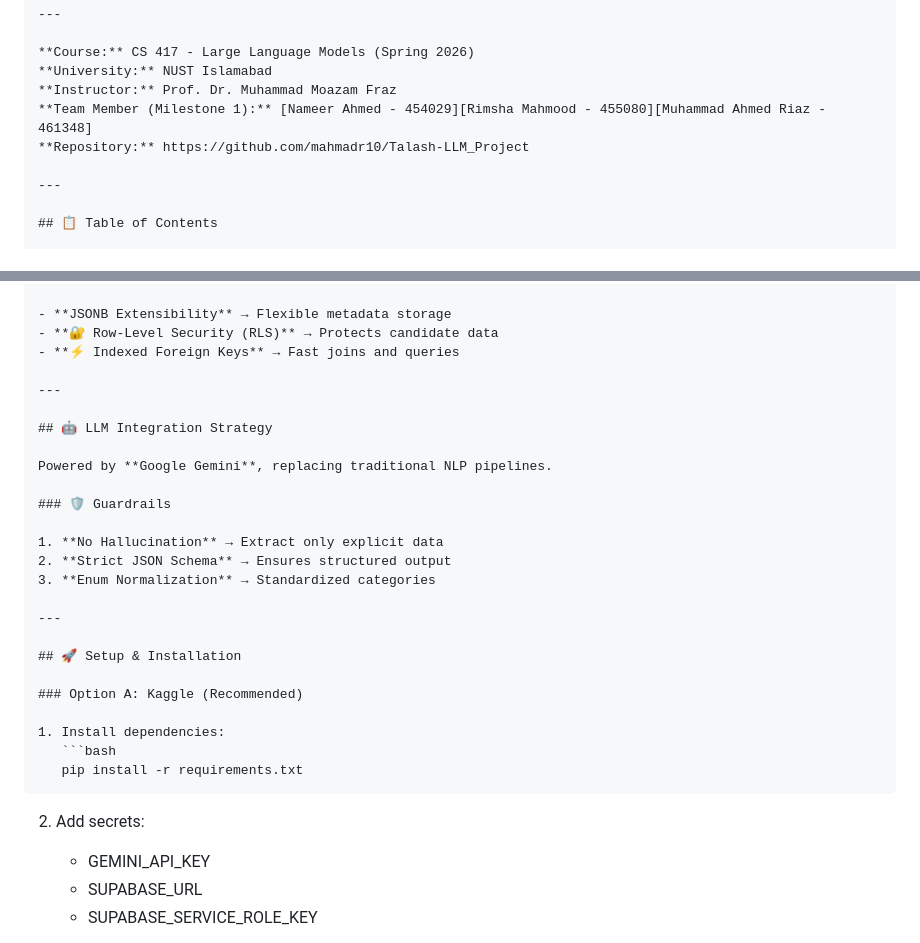
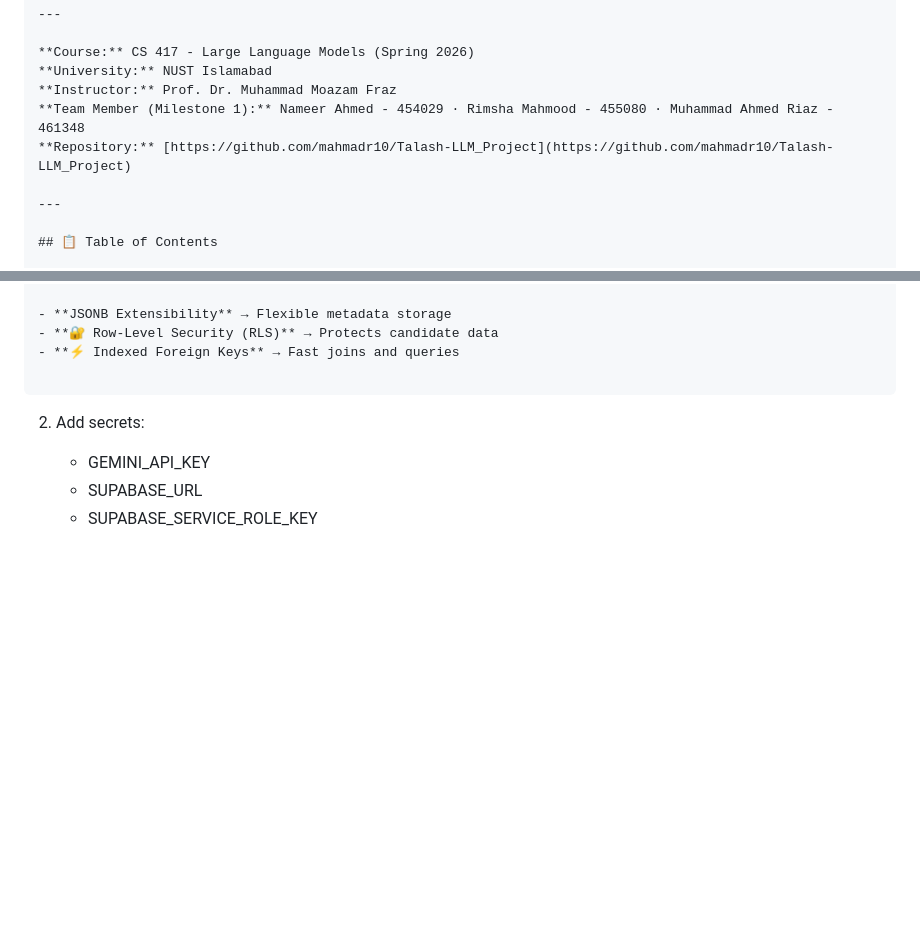
Before and after one commit to mahmadr10/Talash-LLM_Project, a Markdown page: README.md, 2 parts joined by grey strips. Drawn GitHub-style; blank space fills up the shorter version.

`````diff
--- a/README.md
+++ b/README.md
@@ -15,8 +15,8 @@
 **Course:** CS 417 - Large Language Models (Spring 2026)
 **University:** NUST Islamabad
 **Instructor:** Prof. Dr. Muhammad Moazam Fraz
-**Team Member (Milestone 1):** [Nameer Ahmed - 454029][Rimsha Mahmood - 455080][Muhammad Ahmed Riaz - 461348]
-**Repository:** https://github.com/mahmadr10/Talash-LLM_Project
+**Team Member (Milestone 1):** Nameer Ahmed - 454029 · Rimsha Mahmood - 455080 · Muhammad Ahmed Riaz - 461348
+**Repository:** [https://github.com/mahmadr10/Talash-LLM_Project](https://github.com/mahmadr10/Talash-LLM_Project)
 
 ---
 
@@ -80,27 +80,6 @@ TALASH uses a **Hub-and-Spoke relational database model** for scalable querying
 - **🔐 Row-Level Security (RLS)** → Protects candidate data
 - **⚡ Indexed Foreign Keys** → Fast joins and queries
 
----
-
-## 🤖 LLM Integration Strategy
-
-Powered by **Google Gemini**, replacing traditional NLP pipelines.
-
-### 🛡️ Guardrails
-
-1. **No Hallucination** → Extract only explicit data
-2. **Strict JSON Schema** → Ensures structured output
-3. **Enum Normalization** → Standardized categories
-
----
-
-## 🚀 Setup & Installation
-
-### Option A: Kaggle (Recommended)
-
-1. Install dependencies:
-   ```bash
-   pip install -r requirements.txt
 ````
 
 2. Add secrets:
`````
Also changed, not shown: other parts of README.md (+14 -14 lines).
